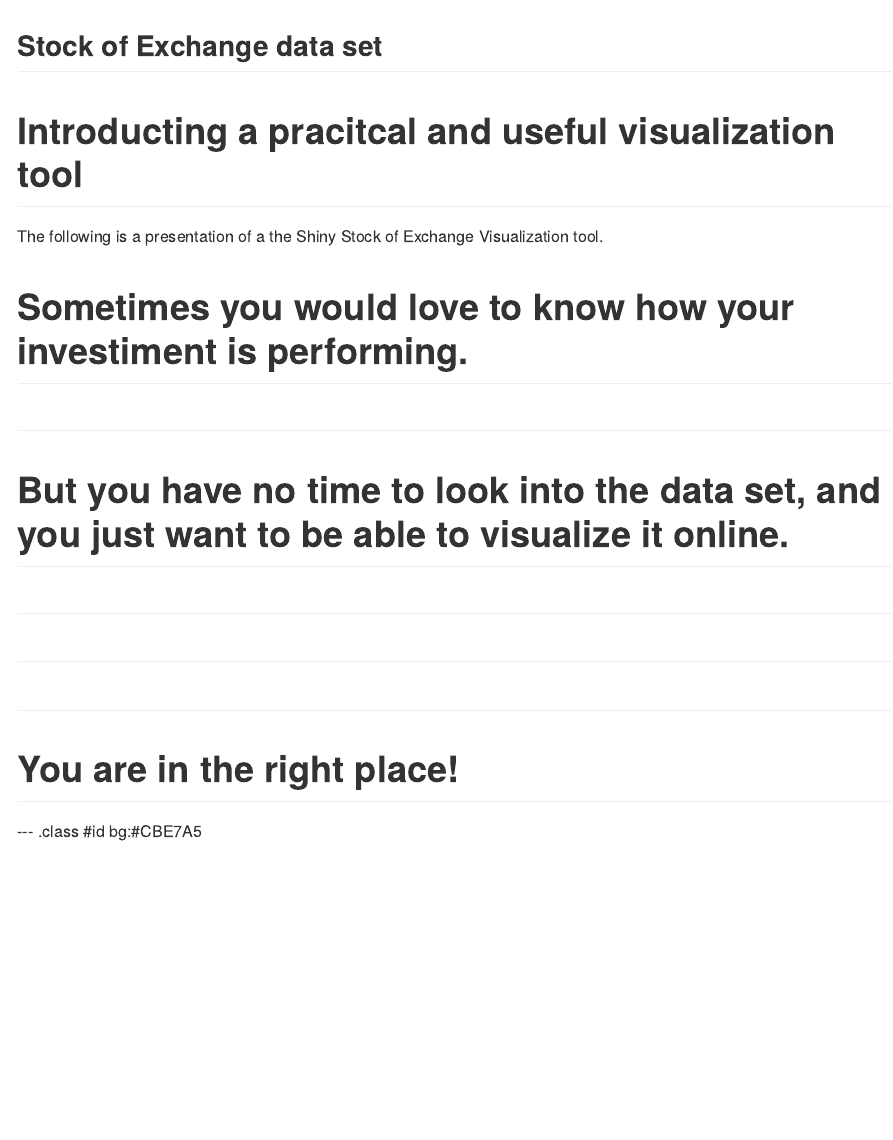
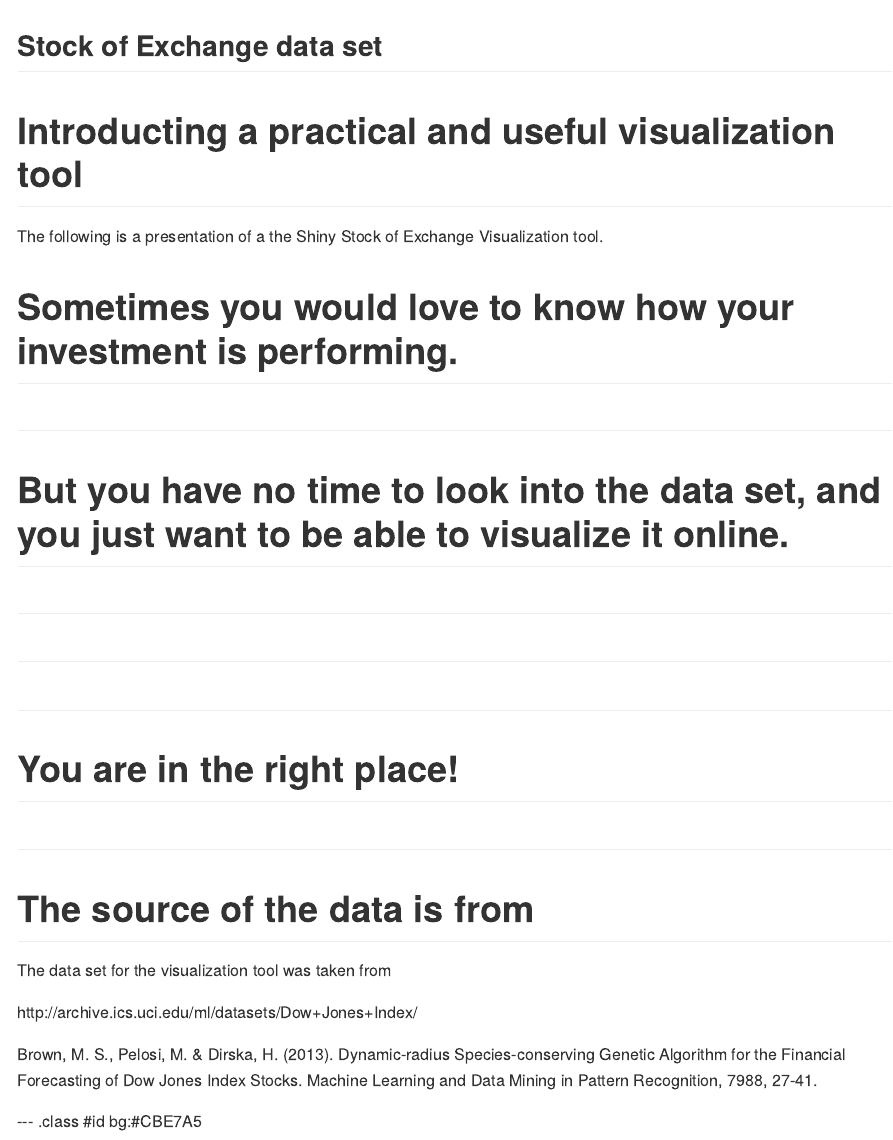
Before and after one commit to LuisM78/TestSlidify, an R Markdown document (index.Rmd): the page in a window 1100 px wide, from its top. The pictures show the output file index.md that the author committed with the source, drawn offline in the style of GitHub.

Commit message:
new version

```diff
--- a/index.Rmd
+++ b/index.Rmd
@@ -13,19 +13,30 @@ knit        : slidify::knit2slides
 
 
 ## Stock of Exchange data set
-# Introducting a pracitcal and useful visualization tool
+# Introducting a practical and useful visualization tool
 
 <p>The following is a presentation of a the Shiny Stock of Exchange Visualization tool.</p>
 
-<h1> Sometimes you would love to know how your investiment is performing.</h1>
+<h1> Sometimes you would love to know how your investment is performing.</h1>
 <h1> <p> </p> </h1>
 <h1> But you have no time to look into the data set, and you just want to be able to visualize it online. </h1>
 <h1> <p> </p> </h1>
 <h1> <p> </p> </h1>
 <h1> <p> </p> </h1>
 <h1> You are in the right place! </h1>
+<h1> <p> </p> </h1>
 
+<h1> The source of the data is from </h1>
 
+<p>
+The data set for the visualization tool was taken from </p>
+
+<p>http://archive.ics.uci.edu/ml/datasets/Dow+Jones+Index/</p>
+
+<p>
+Brown, M. S., Pelosi, M. & Dirska, H. (2013). Dynamic-radius Species-conserving Genetic Algorithm for
+the Financial Forecasting of Dow Jones Index Stocks. Machine Learning and Data Mining in Pattern
+Recognition, 7988, 27-41. </p>
 
 --- .class #id bg:#CBE7A5
 
```
Also changed, not shown: index.html, index.md.
